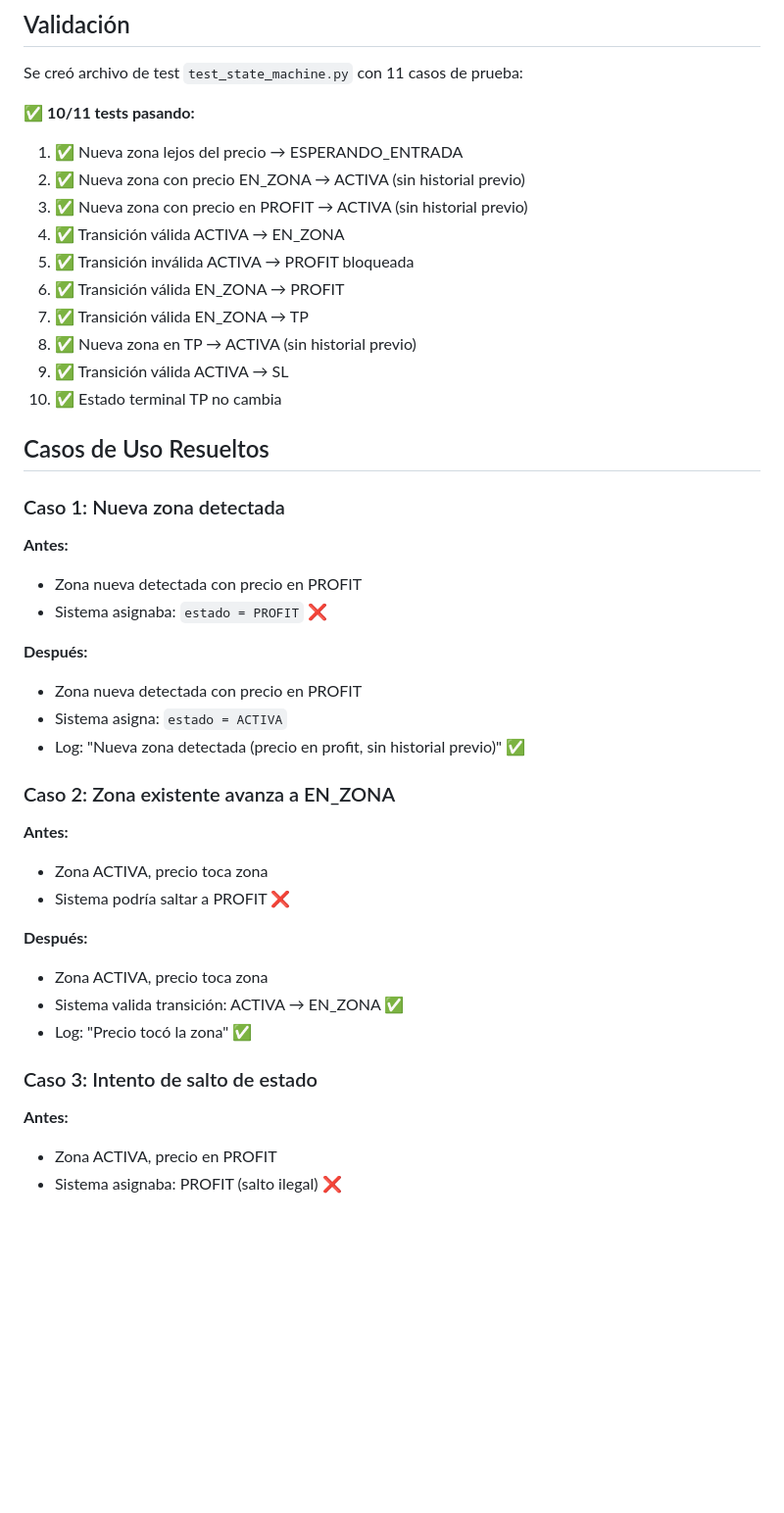
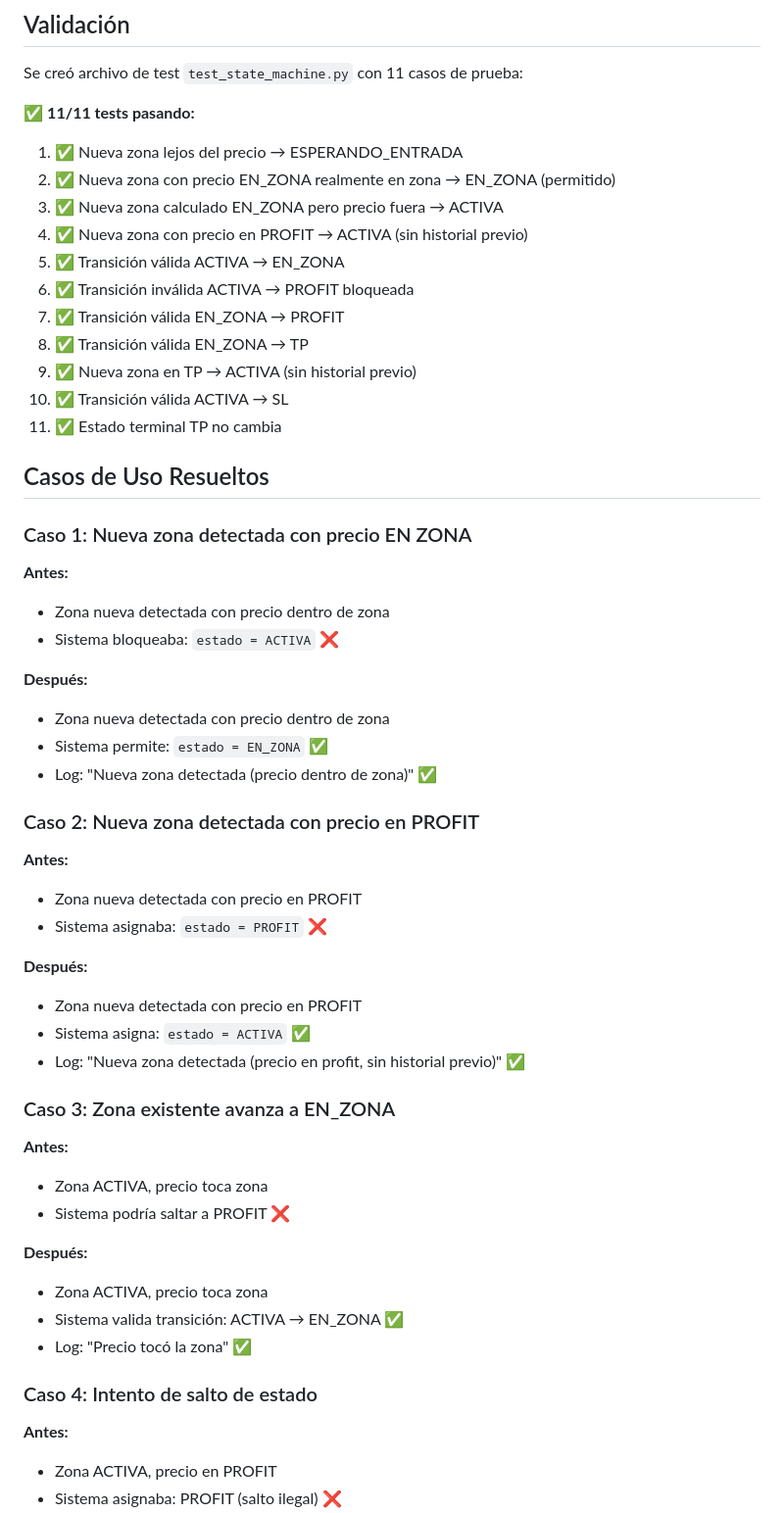
Before and after one commit to bosqueytierra/GreenTrading, a Markdown page: FIX_STATE_MACHINE_BUG.md, the part around one of its changes. Shown at 98% size. Drawn GitHub-style; blank space fills up the shorter version.

```diff
--- a/FIX_STATE_MACHINE_BUG.md
+++ b/FIX_STATE_MACHINE_BUG.md
@@ -64,22 +97,34 @@ Cada transición de estado ahora registra:
 
 Se creó archivo de test `test_state_machine.py` con 11 casos de prueba:
 
-✅ **10/11 tests pasando:**
+✅ **11/11 tests pasando:**
 
 1. ✅ Nueva zona lejos del precio → ESPERANDO_ENTRADA
-2. ✅ Nueva zona con precio EN_ZONA → ACTIVA (sin historial previo)
-3. ✅ Nueva zona con precio en PROFIT → ACTIVA (sin historial previo)
-4. ✅ Transición válida ACTIVA → EN_ZONA
-5. ✅ Transición inválida ACTIVA → PROFIT bloqueada
-6. ✅ Transición válida EN_ZONA → PROFIT
-7. ✅ Transición válida EN_ZONA → TP
-8. ✅ Nueva zona en TP → ACTIVA (sin historial previo)
-9. ✅ Transición válida ACTIVA → SL
-10. ✅ Estado terminal TP no cambia
+2. ✅ Nueva zona con precio EN_ZONA realmente en zona → EN_ZONA (permitido)
+3. ✅ Nueva zona calculado EN_ZONA pero precio fuera → ACTIVA
+4. ✅ Nueva zona con precio en PROFIT → ACTIVA (sin historial previo)
+5. ✅ Transición válida ACTIVA → EN_ZONA
+6. ✅ Transición inválida ACTIVA → PROFIT bloqueada
+7. ✅ Transición válida EN_ZONA → PROFIT
+8. ✅ Transición válida EN_ZONA → TP
+9. ✅ Nueva zona en TP → ACTIVA (sin historial previo)
+10. ✅ Transición válida ACTIVA → SL
+11. ✅ Estado terminal TP no cambia
 
 ## Casos de Uso Resueltos
 
-### Caso 1: Nueva zona detectada
+### Caso 1: Nueva zona detectada con precio EN ZONA
+
+**Antes:**
+- Zona nueva detectada con precio dentro de zona
+- Sistema bloqueaba: `estado = ACTIVA` ❌
+
+**Después:**
+- Zona nueva detectada con precio dentro de zona
+- Sistema permite: `estado = EN_ZONA` ✅
+- Log: "Nueva zona detectada (precio dentro de zona)" ✅
+
+### Caso 2: Nueva zona detectada con precio en PROFIT
 
 **Antes:**
 - Zona nueva detectada con precio en PROFIT
@@ -87,10 +132,10 @@ Se creó archivo de test `test_state_machine.py` con 11 casos de prueba:
 
 **Después:**
 - Zona nueva detectada con precio en PROFIT
-- Sistema asigna: `estado = ACTIVA`
+- Sistema asigna: `estado = ACTIVA` ✅
 - Log: "Nueva zona detectada (precio en profit, sin historial previo)" ✅
 
-### Caso 2: Zona existente avanza a EN_ZONA
+### Caso 3: Zona existente avanza a EN_ZONA
 
 **Antes:**
 - Zona ACTIVA, precio toca zona
@@ -101,7 +146,7 @@ Se creó archivo de test `test_state_machine.py` con 11 casos de prueba:
 - Sistema valida transición: ACTIVA → EN_ZONA ✅
 - Log: "Precio tocó la zona" ✅
 
-### Caso 3: Intento de salto de estado
+### Caso 4: Intento de salto de estado
 
 **Antes:**
 - Zona ACTIVA, precio en PROFIT
```
Also changed, not shown: other parts of FIX_STATE_MACHINE_BUG.md (+52 -10 lines).
